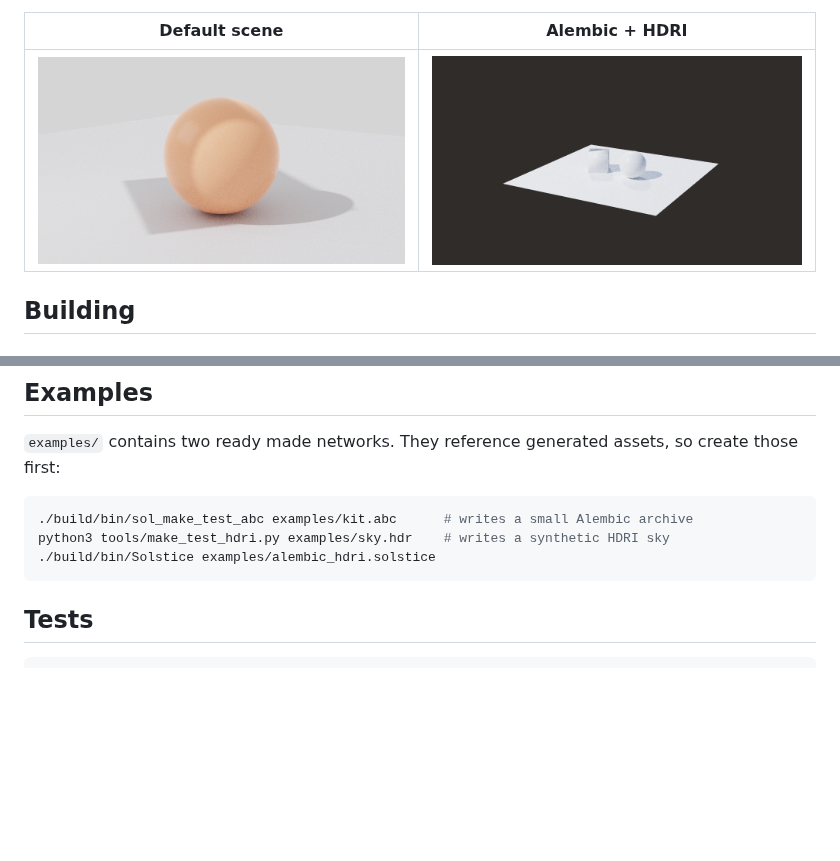
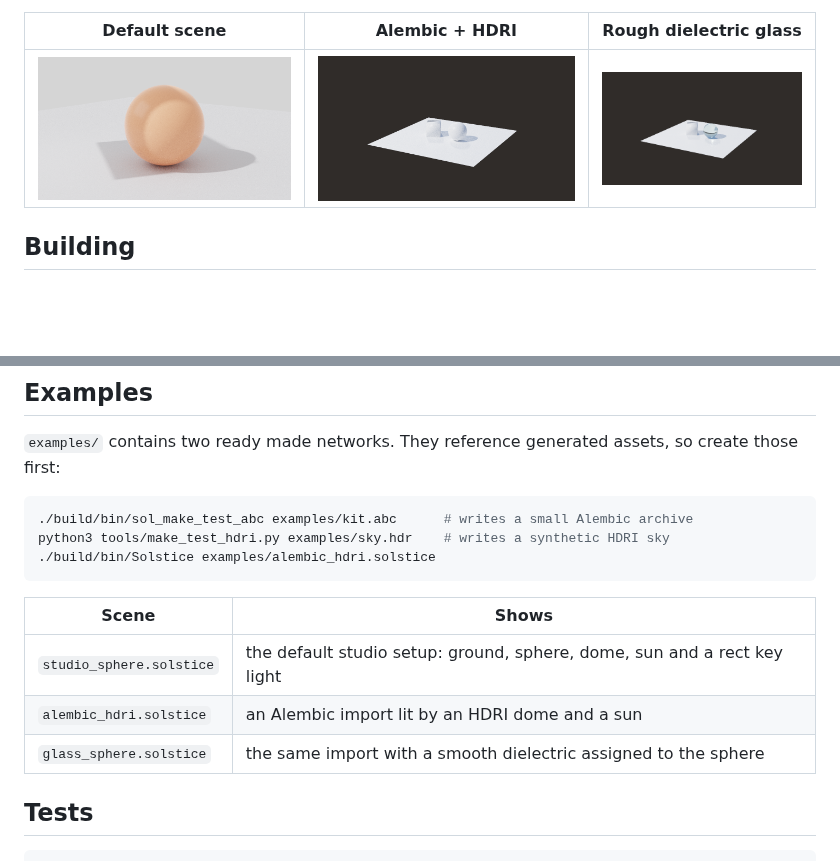
Before and after one commit to db7s265mnn-png/render-engine-fedor, a Markdown page: README.md, 2 parts joined by grey strips. Drawn GitHub-style; pictures changed too: docs/images/render_glass.png (added); blank space fills up the shorter version.

Commit message:
Add a glass material example scene
Co-authored-by: db7s265mnn-png <db7s265mnn-png@users.noreply.github.com>

````diff
--- a/README.md
+++ b/README.md
@@ -28,9 +28,9 @@ light transport code.
   the viewport orbits with Houdini style Alt + mouse navigation.
 * **Batch rendering** — the same executable renders from the command line without a display.
 
-| Default scene | Alembic + HDRI |
-| --- | --- |
-| ![](docs/images/render_default.png) | ![](docs/images/render_hdri.png) |
+| Default scene | Alembic + HDRI | Rough dielectric glass |
+| --- | --- | --- |
+| ![](docs/images/render_default.png) | ![](docs/images/render_hdri.png) | ![](docs/images/render_glass.png) |
 
 ## Building
 
@@ -146,6 +146,12 @@ python3 tools/make_test_hdri.py examples/sky.hdr    # writes a synthetic HDRI sk
 ./build/bin/Solstice examples/alembic_hdri.solstice
 ```
 
+| Scene | Shows |
+| --- | --- |
+| `studio_sphere.solstice` | the default studio setup: ground, sphere, dome, sun and a rect key light |
+| `alembic_hdri.solstice` | an Alembic import lit by an HDRI dome and a sun |
+| `glass_sphere.solstice` | the same import with a smooth dielectric assigned to the sphere |
+
 ## Tests
 
 ```bash
````
Also changed, not shown: docs/README.ru.md (+8 -0 lines), 1 other file.
